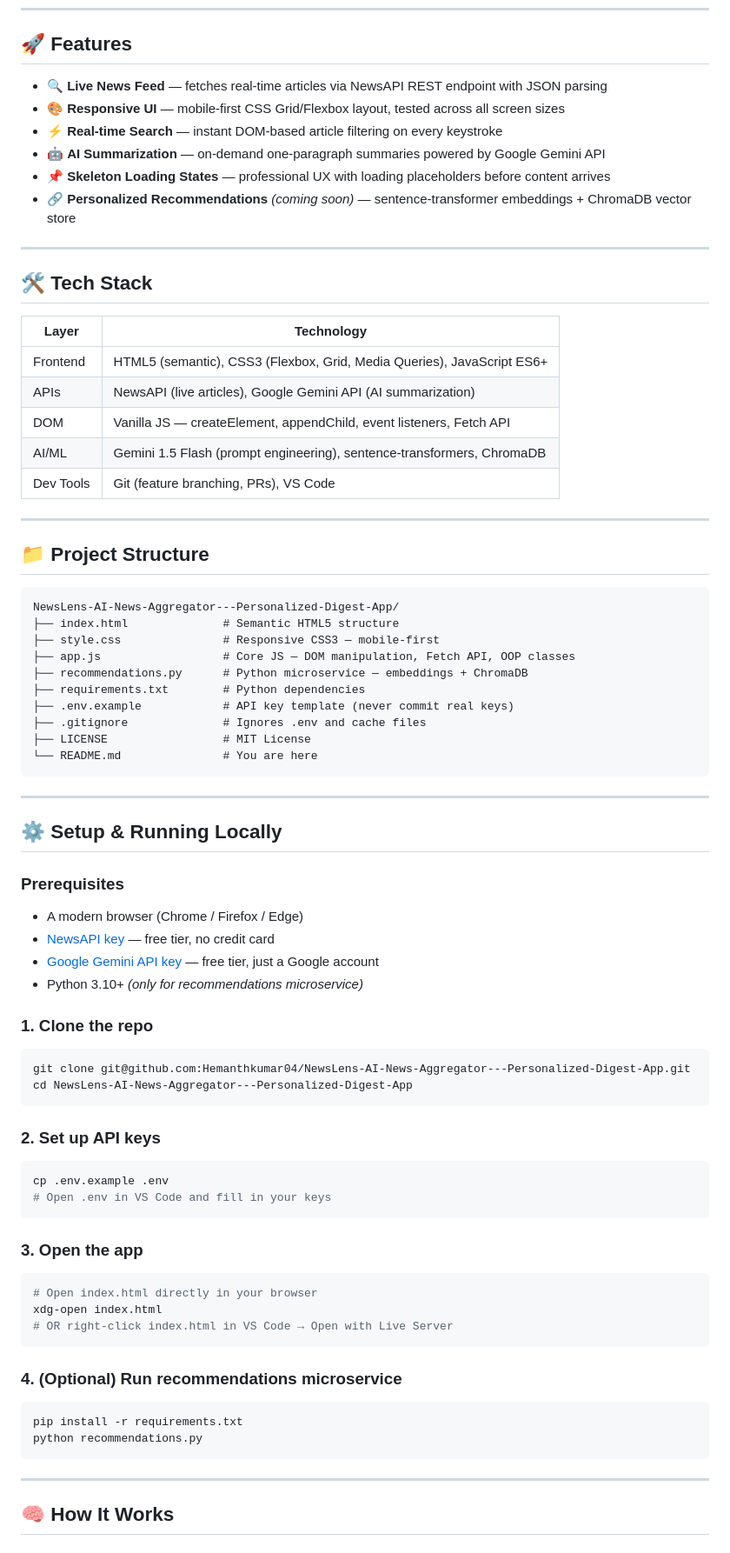
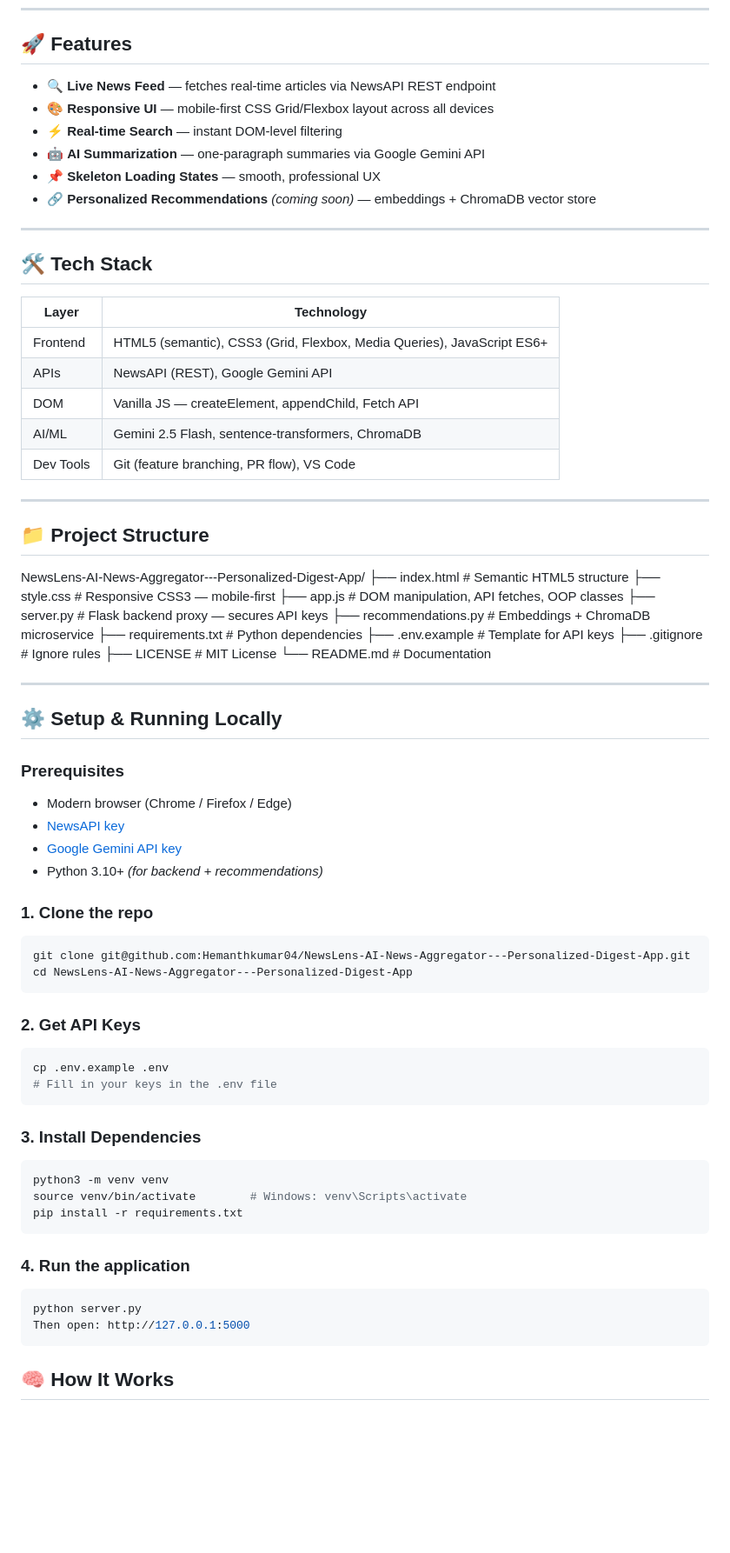
Before and after one commit to Hemanthkumar04/NewsLens-AI-News-Aggregator-and-Personalized-Digest-App, a Markdown page: README.md, the part around one of its changes. Shown at 87% size. GitHub-like rendering; blank space fills up the shorter version.

Commit message:
docs: update README with Flask proxy setup and Gemini 2.5 Flash architecture

````diff
--- a/README.md
+++ b/README.md
@@ -12,12 +12,12 @@
 
 ## 🚀 Features
 
-- 🔍 **Live News Feed** — fetches real-time articles via NewsAPI REST endpoint with JSON parsing
-- 🎨 **Responsive UI** — mobile-first CSS Grid/Flexbox layout, tested across all screen sizes
-- ⚡ **Real-time Search** — instant DOM-based article filtering on every keystroke
-- 🤖 **AI Summarization** — on-demand one-paragraph summaries powered by Google Gemini API
-- 📌 **Skeleton Loading States** — professional UX with loading placeholders before content arrives
-- 🔗 **Personalized Recommendations** *(coming soon)* — sentence-transformer embeddings + ChromaDB vector store
+- 🔍 **Live News Feed** — fetches real-time articles via NewsAPI REST endpoint
+- 🎨 **Responsive UI** — mobile-first CSS Grid/Flexbox layout across all devices
+- ⚡ **Real-time Search** — instant DOM-level filtering
+- 🤖 **AI Summarization** — one-paragraph summaries via Google Gemini API
+- 📌 **Skeleton Loading States** — smooth, professional UX
+- 🔗 **Personalized Recommendations** *(coming soon)* — embeddings + ChromaDB vector store
 
 ---
 
@@ -25,38 +25,37 @@
 
 | Layer | Technology |
 |-------|-----------|
-| Frontend | HTML5 (semantic), CSS3 (Flexbox, Grid, Media Queries), JavaScript ES6+ |
-| APIs | NewsAPI (live articles), Google Gemini API (AI summarization) |
-| DOM | Vanilla JS — createElement, appendChild, event listeners, Fetch API |
-| AI/ML | Gemini 1.5 Flash (prompt engineering), sentence-transformers, ChromaDB |
-| Dev Tools | Git (feature branching, PRs), VS Code |
+| Frontend | HTML5 (semantic), CSS3 (Grid, Flexbox, Media Queries), JavaScript ES6+ |
+| APIs | NewsAPI (REST), Google Gemini API |
+| DOM | Vanilla JS — createElement, appendChild, Fetch API |
+| AI/ML | Gemini 2.5 Flash, sentence-transformers, ChromaDB |
+| Dev Tools | Git (feature branching, PR flow), VS Code |
 
 ---
 
 ## 📁 Project Structure
+NewsLens-AI-News-Aggregator---Personalized-Digest-App/
+├── index.html # Semantic HTML5 structure
+├── style.css # Responsive CSS3 — mobile-first
+├── app.js # DOM manipulation, API fetches, OOP classes
+├── server.py # Flask backend proxy — secures API keys
+├── recommendations.py # Embeddings + ChromaDB microservice
+├── requirements.txt # Python dependencies
+├── .env.example # Template for API keys
+├── .gitignore # Ignore rules
+├── LICENSE # MIT License
+└── README.md # Documentation
 
-```
-NewsLens-AI-News-Aggregator---Personalized-Digest-App/
-├── index.html              # Semantic HTML5 structure
-├── style.css               # Responsive CSS3 — mobile-first
-├── app.js                  # Core JS — DOM manipulation, Fetch API, OOP classes
-├── recommendations.py      # Python microservice — embeddings + ChromaDB
-├── requirements.txt        # Python dependencies
-├── .env.example            # API key template (never commit real keys)
-├── .gitignore              # Ignores .env and cache files
-├── LICENSE                 # MIT License
-└── README.md               # You are here
-```
 
 ---
 
 ## ⚙️ Setup & Running Locally
 
 ### Prerequisites
-- A modern browser (Chrome / Firefox / Edge)
-- [NewsAPI key](https://newsapi.org/register) — free tier, no credit card
-- [Google Gemini API key](https://aistudio.google.com/app/apikey) — free tier, just a Google account
-- Python 3.10+ *(only for recommendations microservice)*
+- Modern browser (Chrome / Firefox / Edge)
+- [NewsAPI key](https://newsapi.org/register)
+- [Google Gemini API key](https://aistudio.google.com/app/apikey)
+- Python 3.10+ *(for backend + recommendations)*
 
 ### 1. Clone the repo
 ```bash
@@ -64,26 +63,24 @@ git clone git@github.com:Hemanthkumar04/NewsLens-AI-News-Aggregator---Personaliz
 cd NewsLens-AI-News-Aggregator---Personalized-Digest-App
 ```
 
-### 2. Set up API keys
+### 2. Get API Keys
 ```bash
 cp .env.example .env
-# Open .env in VS Code and fill in your keys
+# Fill in your keys in the .env file
 ```
 
-### 3. Open the app
+### 3. Install Dependencies
 ```bash
-# Open index.html directly in your browser
-xdg-open index.html
-# OR right-click index.html in VS Code → Open with Live Server
+python3 -m venv venv
+source venv/bin/activate        # Windows: venv\Scripts\activate
+pip install -r requirements.txt
 ```
 
-### 4. (Optional) Run recommendations microservice
+### 4. Run the application
 ```bash
-pip install -r requirements.txt
-python recommendations.py
+python server.py
+Then open: http://127.0.0.1:5000
 ```
-
----
 
 ## 🧠 How It Works
 
````
Also changed, not shown: other parts of README.md (+31 -13 lines).
